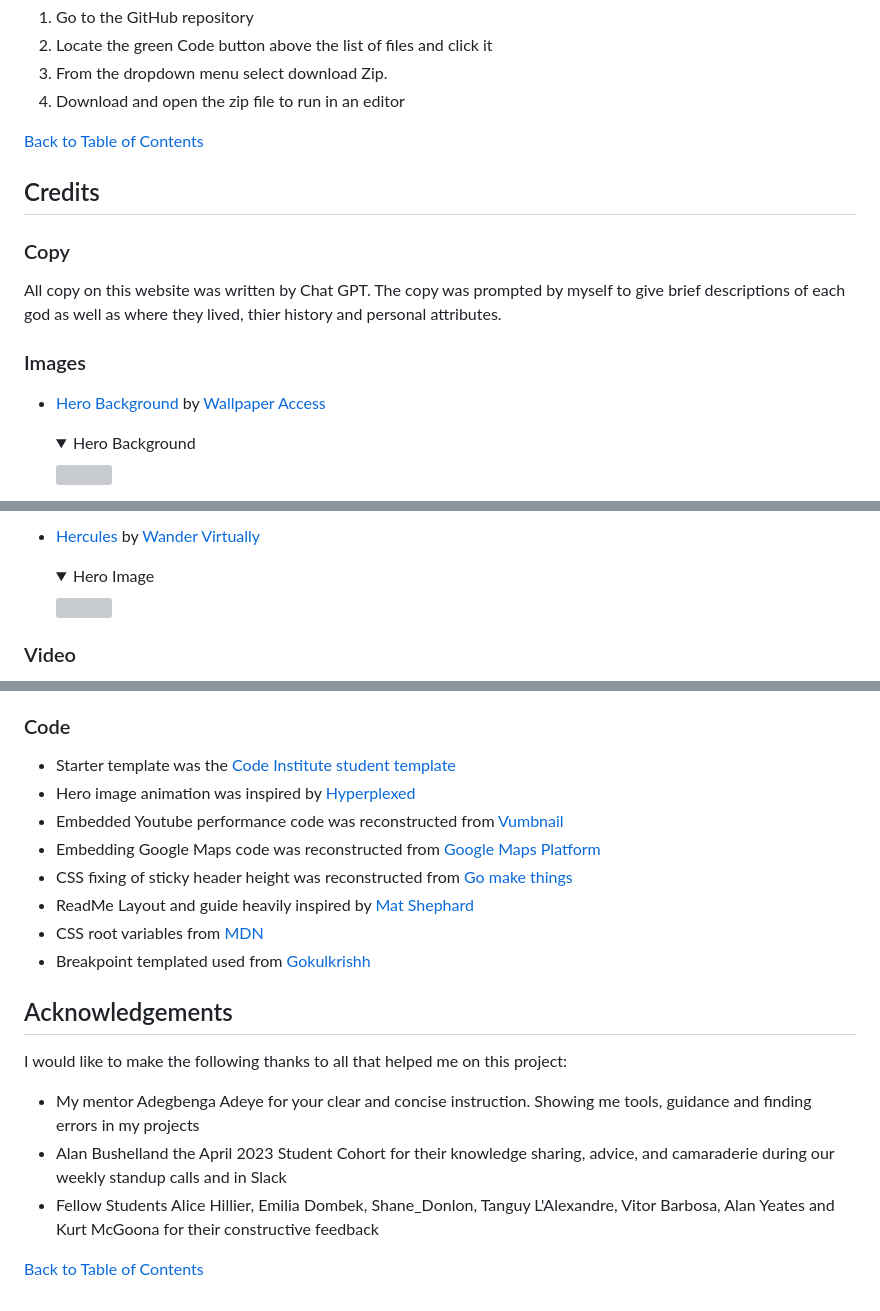
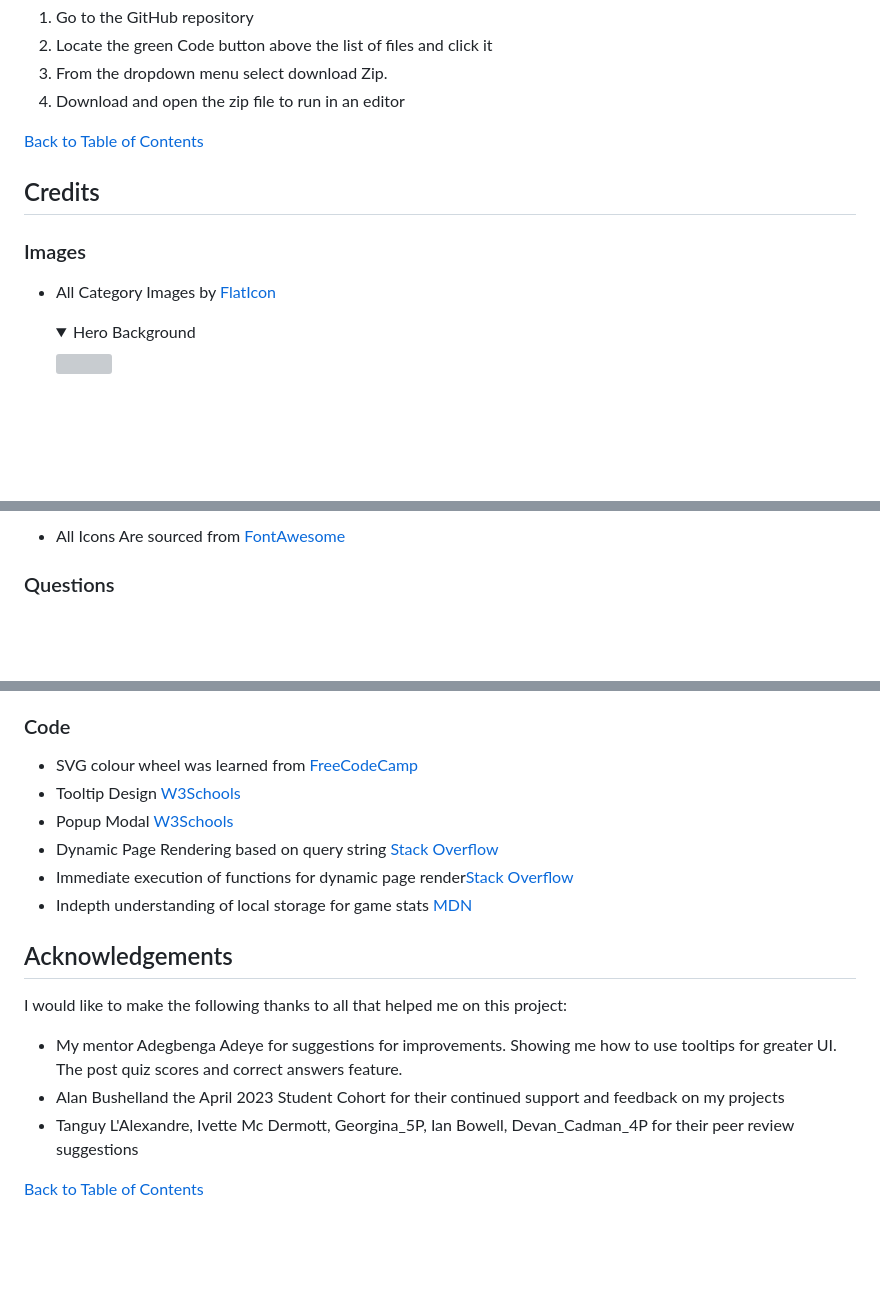
Before and after one commit to DarrachBarneveld/DarrachBarneveld-DarrachBarneveld-DarrachBarneveld-DarrachBarneveld-Project-2-Code-Institute, a Markdown page: README.md, 3 parts joined by grey strips. GitHub-like rendering; folded sections open; blank space fills up the shorter version; grey boxes are pictures that could not be loaded.

Commit message:
added credits and acknowledgements

```diff
--- a/README.md
+++ b/README.md
@@ -574,13 +574,9 @@ You can run this repository locally:
 
 ## Credits
 
-### Copy
-
-All copy on this website was written by Chat GPT. The copy was prompted by myself to give brief descriptions of each god as well as where they lived, thier history and personal attributes.
-
 ### Images
 
-- [Hero Background](https://wallpaperaccess.com/greece-ruins) by [Wallpaper Access](https://wallpaperaccess.com/greece-ruins)
+- All Category Images by [FlatIcon](https://www.flaticon.com/icons)
     <details><summary>Hero Background</summary>
     <img src="assets/images/hero-background.webp">
     </details>
@@ -597,8 +590,5 @@ All copy on this website was written by Chat GPT. The copy was prompted by mysel
 
-- [Hercules](https://wandervirtually.com/the-story-of-hercules/) by [Wander Virtually](https://wandervirtually.com/the-story-of-hercules/)
-  <details><summary>Hero Image</summary>
-  <img src="assets/images/herakles.webp">
-  </details>
+- All Icons Are sourced from [FontAwesome](https://fontawesome.com/icons)
 
-### Video
+### Questions
 
@@ -612,21 +596,19 @@ All copy on this website was written by Chat GPT. The copy was prompted by mysel
 
 ### Code
 
-- Starter template was the [Code Institute student template](https://github.com/Code-Institute-Org/gitpod-full-template)
-- Hero image animation was inspired by [Hyperplexed](https://www.youtube.com/watch?v=jMVhxBB3l0w&t=9s)
-- Embedded Youtube performance code was reconstructed from [Vumbnail](https://vumbnail.com/examples/srcdoc-iframe-for-lighthouse)
-- Embedding Google Maps code was reconstructed from [Google Maps Platform](https://developers.google.com/maps/documentation/embed/get-started)
-- CSS fixing of sticky header height was reconstructed from [Go make things](https://gomakethings.com/how-to-prevent-anchor-links-from-scrolling-behind-a-sticky-header-with-one-line-of-css/)
-- ReadMe Layout and guide heavily inspired by [Mat Shephard](https://github.com/mat-shepherd/ci-pp1-nurture-seo#target-audience)
-- CSS root variables from [MDN](https://developer.mozilla.org/en-US/docs/Web/CSS/:root)
-- Breakpoint templated used from [Gokulkrishh](https://gist.github.com/gokulkrishh/242e68d1ee94ad05f488)
+- SVG colour wheel was learned from [FreeCodeCamp](https://www.freecodecamp.org/news/how-to-make-clickable-svg-map-html-css/)
+- Tooltip Design [W3Schools](https://www.w3schools.com/css/css_tooltip.asp#:~:text=A%20tooltip%20is%20often%20used,Bottom)
+- Popup Modal [W3Schools](https://www.w3schools.com/howto/howto_css_modals.asp)
+- Dynamic Page Rendering based on query string [Stack Overflow](https://stackoverflow.com/questions/901115/how-can-i-get-query-string-values-in-javascript)
+- Immediate execution of functions for dynamic page render[Stack Overflow](https://stackoverflow.com/questions/11936816/execute-function-after-complete-page-load)
+- Indepth understanding of local storage for game stats [MDN](https://developer.mozilla.org/en-US/docs/Web/API/Window/localStorage)
 
 ## Acknowledgements
 
 I would like to make the following thanks to all that helped me on this project:
 
-- My mentor Adegbenga Adeye for your clear and concise instruction. Showing me tools, guidance and finding errors in my projects
-- Alan Bushelland the April 2023 Student Cohort for their knowledge sharing, advice, and camaraderie during our weekly standup calls and in Slack
-- Fellow Students Alice Hillier, Emilia Dombek, Shane_Donlon, Tanguy L'Alexandre, Vitor Barbosa, Alan Yeates and Kurt McGoona for their constructive feedback
+- My mentor Adegbenga Adeye for suggestions for improvements. Showing me how to use tooltips for greater UI. The post quiz scores and correct answers feature.
+- Alan Bushelland the April 2023 Student Cohort for their continued support and feedback on my projects
+- Tanguy L'Alexandre, Ivette Mc Dermott, Georgina_5P, Ian Bowell, Devan_Cadman_4P for their peer review suggestions
 
 [Back to Table of Contents](#table-of-contents)
```
Also changed, not shown: other parts of README.md (+4 -13 lines).
